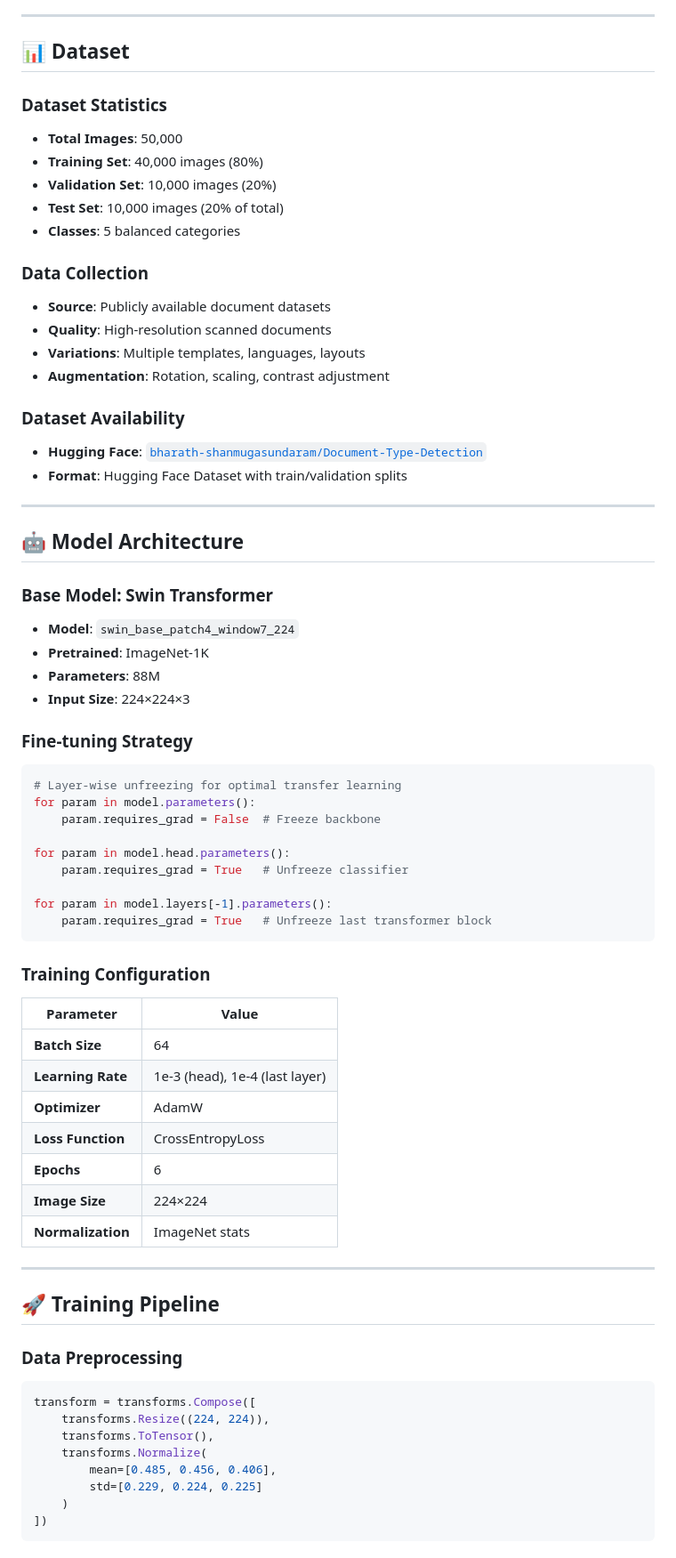
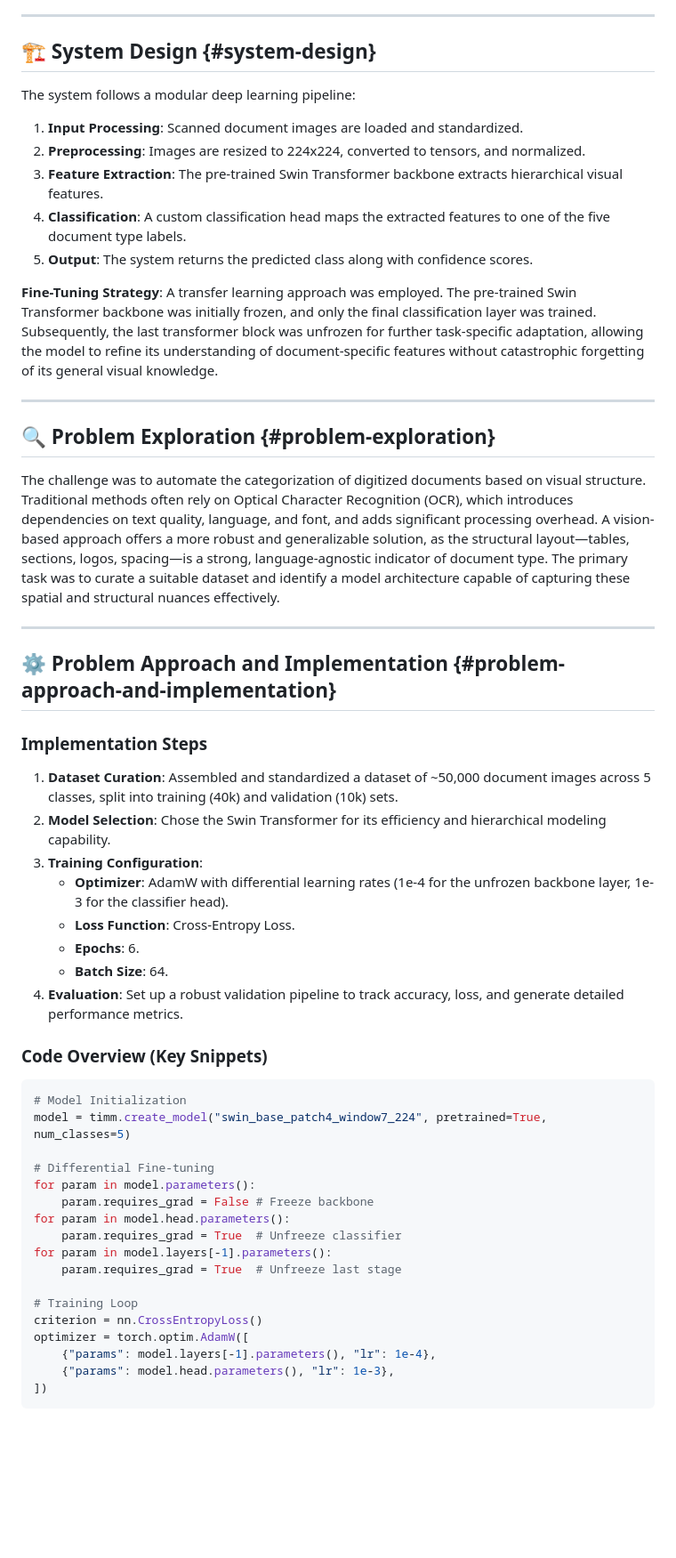
Before and after one commit to bharath-shanmugasundaram/Document-Type-Detection-using-Vision-Transformer, a Markdown page: README.md, the part around one of its changes. Shown at 89% size. Rendered like a GitHub page; blank space fills up the shorter version.

````diff
--- a/README.md
+++ b/README.md
@@ -87,70 +55,51 @@ graph LR
 
 ---
 
-## 📊 Dataset
+## 🏗️ System Design {#system-design}
+The system follows a modular deep learning pipeline:
+1.  **Input Processing**: Scanned document images are loaded and standardized.
+2.  **Preprocessing**: Images are resized to 224x224, converted to tensors, and normalized.
+3.  **Feature Extraction**: The pre-trained Swin Transformer backbone extracts hierarchical visual features.
+4.  **Classification**: A custom classification head maps the extracted features to one of the five document type labels.
+5.  **Output**: The system returns the predicted class along with confidence scores.
 
-### Dataset Statistics
-- **Total Images**: 50,000
-- **Training Set**: 40,000 images (80%)
-- **Validation Set**: 10,000 images (20%)
-- **Test Set**: 10,000 images (20% of total)
-- **Classes**: 5 balanced categories
-
-### Data Collection
-- **Source**: Publicly available document datasets
-- **Quality**: High-resolution scanned documents
-- **Variations**: Multiple templates, languages, layouts
-- **Augmentation**: Rotation, scaling, contrast adjustment
-
-### Dataset Availability
-- **Hugging Face**: [`bharath-shanmugasundaram/Document-Type-Detection`](https://huggingface.co/datasets/bharath-shanmugasundaram/Document-Type-Detection)
-- **Format**: Hugging Face Dataset with train/validation splits
+**Fine-Tuning Strategy**: A transfer learning approach was employed. The pre-trained Swin Transformer backbone was initially frozen, and only the final classification layer was trained. Subsequently, the last transformer block was unfrozen for further task-specific adaptation, allowing the model to refine its understanding of document-specific features without catastrophic forgetting of its general visual knowledge.
 
 ---
 
-## 🤖 Model Architecture
-
-### Base Model: Swin Transformer
-- **Model**: `swin_base_patch4_window7_224`
-- **Pretrained**: ImageNet-1K
-- **Parameters**: 88M
-- **Input Size**: 224×224×3
-
-### Fine-tuning Strategy
-```python
-# Layer-wise unfreezing for optimal transfer learning
-for param in model.parameters():
-    param.requires_grad = False  # Freeze backbone
-
-for param in model.head.parameters():
-    param.requires_grad = True   # Unfreeze classifier
-
-for param in model.layers[-1].parameters():
-    param.requires_grad = True   # Unfreeze last transformer block
-```
-
-### Training Configuration
-| Parameter | Value |
-|-----------|-------|
-| **Batch Size** | 64 |
-| **Learning Rate** | 1e-3 (head), 1e-4 (last layer) |
-| **Optimizer** | AdamW |
-| **Loss Function** | CrossEntropyLoss |
-| **Epochs** | 6 |
-| **Image Size** | 224×224 |
-| **Normalization** | ImageNet stats |
+## 🔍 Problem Exploration {#problem-exploration}
+The challenge was to automate the categorization of digitized documents based on visual structure. Traditional methods often rely on Optical Character Recognition (OCR), which introduces dependencies on text quality, language, and font, and adds significant processing overhead. A vision-based approach offers a more robust and generalizable solution, as the structural layout—tables, sections, logos, spacing—is a strong, language-agnostic indicator of document type. The primary task was to curate a suitable dataset and identify a model architecture capable of capturing these spatial and structural nuances effectively.
 
 ---
 
-## 🚀 Training Pipeline
+## ⚙️ Problem Approach and Implementation {#problem-approach-and-implementation}
 
-### Data Preprocessing
+### **Implementation Steps**
+1.  **Dataset Curation**: Assembled and standardized a dataset of ~50,000 document images across 5 classes, split into training (40k) and validation (10k) sets.
+2.  **Model Selection**: Chose the Swin Transformer for its efficiency and hierarchical modeling capability.
+3.  **Training Configuration**:
+    - **Optimizer**: AdamW with differential learning rates (1e-4 for the unfrozen backbone layer, 1e-3 for the classifier head).
+    - **Loss Function**: Cross-Entropy Loss.
+    - **Epochs**: 6.
+    - **Batch Size**: 64.
+4.  **Evaluation**: Set up a robust validation pipeline to track accuracy, loss, and generate detailed performance metrics.
+
+### **Code Overview (Key Snippets)**
 ```python
-transform = transforms.Compose([
-    transforms.Resize((224, 224)),
-    transforms.ToTensor(),
-    transforms.Normalize(
-        mean=[0.485, 0.456, 0.406],
-        std=[0.229, 0.224, 0.225]
-    )
+# Model Initialization
+model = timm.create_model("swin_base_patch4_window7_224", pretrained=True, num_classes=5)
+
+# Differential Fine-tuning
+for param in model.parameters():
+    param.requires_grad = False # Freeze backbone
+for param in model.head.parameters():
+    param.requires_grad = True  # Unfreeze classifier
+for param in model.layers[-1].parameters():
+    param.requires_grad = True  # Unfreeze last stage
+
+# Training Loop
+criterion = nn.CrossEntropyLoss()
+optimizer = torch.optim.AdamW([
+    {"params": model.layers[-1].parameters(), "lr": 1e-4},
+    {"params": model.head.parameters(), "lr": 1e-3},
 ])
````
Also changed, not shown: other parts of README.md (+71 -358 lines).
